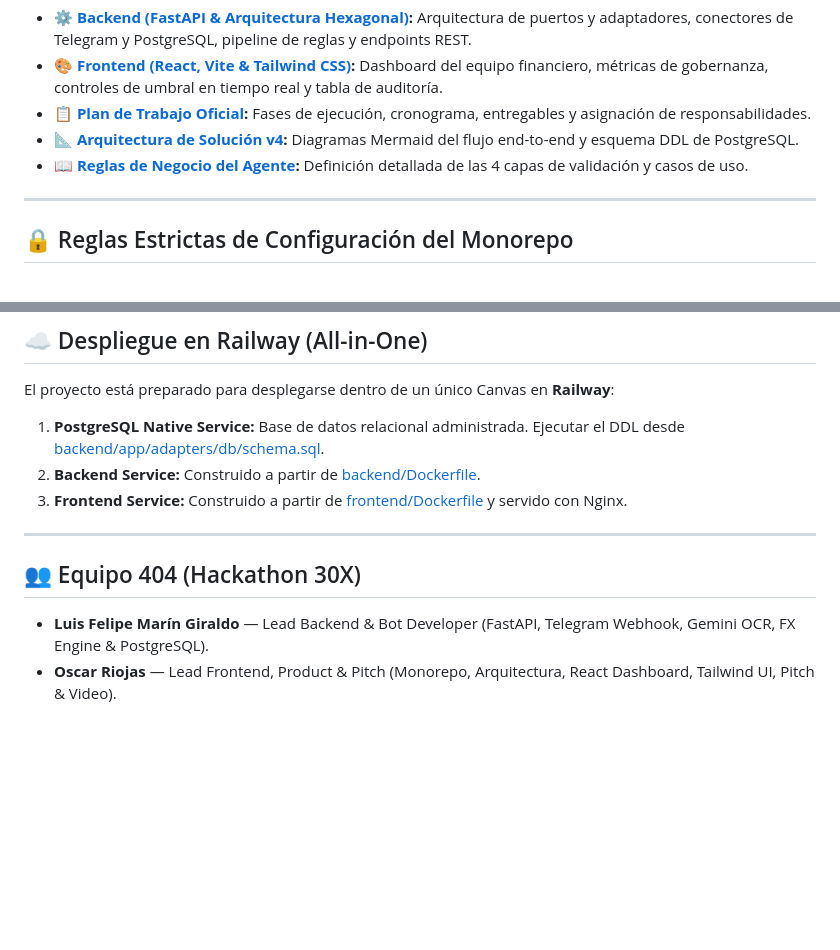
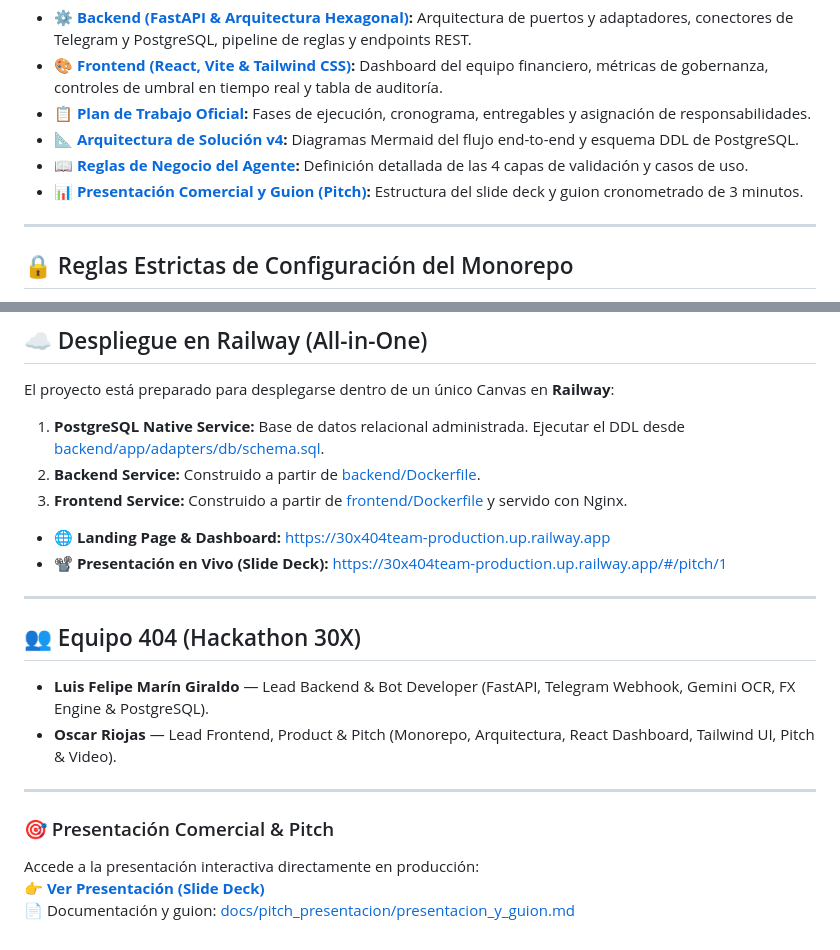
Before and after one commit to Oriojas/30X_404_team, a Markdown page: README.md, 2 parts joined by grey strips. Drawn GitHub-style; blank space fills up the shorter version.

```diff
--- a/README.md
+++ b/README.md
@@ -38,6 +38,7 @@ El repositorio está organizado como un **Monorepo Hexagonal** centralizado. Par
 * 📋 **[Plan de Trabajo Oficial](plan_de_trabajo.md):** Fases de ejecución, cronograma, entregables y asignación de responsabilidades.
 * 📐 **[Arquitectura de Solución v4](docs/arquitectura/arquitectura_solucion_v4.md):** Diagramas Mermaid del flujo end-to-end y esquema DDL de PostgreSQL.
 * 📖 **[Reglas de Negocio del Agente](docs/reglas-negocio/reglas_pago_agente_v3.md):** Definición detallada de las 4 capas de validación y casos de uso.
+* 📊 **[Presentación Comercial y Guion (Pitch)](docs/pitch_presentacion/presentacion_y_guion.md):** Estructura del slide deck y guion cronometrado de 3 minutos.
 
 ---
 
@@ -90,9 +91,19 @@ El proyecto está preparado para desplegarse dentro de un único Canvas en **Rai
 2. **Backend Service:** Construido a partir de [backend/Dockerfile](backend/Dockerfile).
 3. **Frontend Service:** Construido a partir de [frontend/Dockerfile](frontend/Dockerfile) y servido con Nginx.
 
+* 🌐 **Landing Page & Dashboard:** [https://30x404team-production.up.railway.app](https://30x404team-production.up.railway.app/)
+* 📽️ **Presentación en Vivo (Slide Deck):** [https://30x404team-production.up.railway.app/#/pitch/1](https://30x404team-production.up.railway.app/#/pitch/1)
+
 ---
 
 ## 👥 Equipo 404 (Hackathon 30X)
 
 * **Luis Felipe Marín Giraldo** — Lead Backend & Bot Developer (FastAPI, Telegram Webhook, Gemini OCR, FX Engine & PostgreSQL).
 * **Oscar Riojas** — Lead Frontend, Product & Pitch (Monorepo, Arquitectura, React Dashboard, Tailwind UI, Pitch & Video).
+
+---
+
+### 🎯 Presentación Comercial & Pitch
+Accede a la presentación interactiva directamente en producción:
+👉 **[Ver Presentación (Slide Deck)](https://30x404team-production.up.railway.app/#/pitch/1)**
+📄 Documentación y guion: [docs/pitch_presentacion/presentacion_y_guion.md](docs/pitch_presentacion/presentacion_y_guion.md)
```
Also changed, not shown: docs/README.md (+10 -5 lines).
